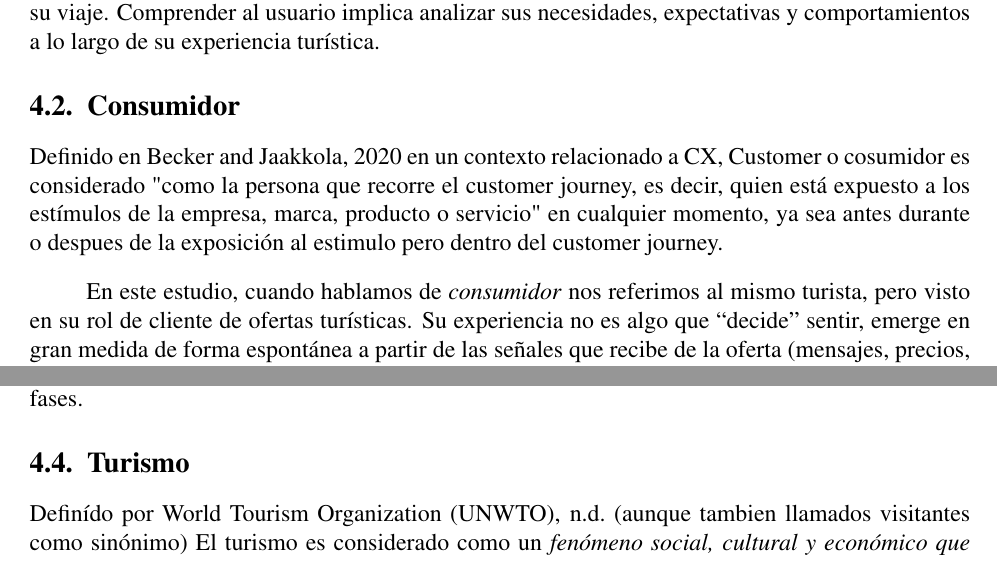
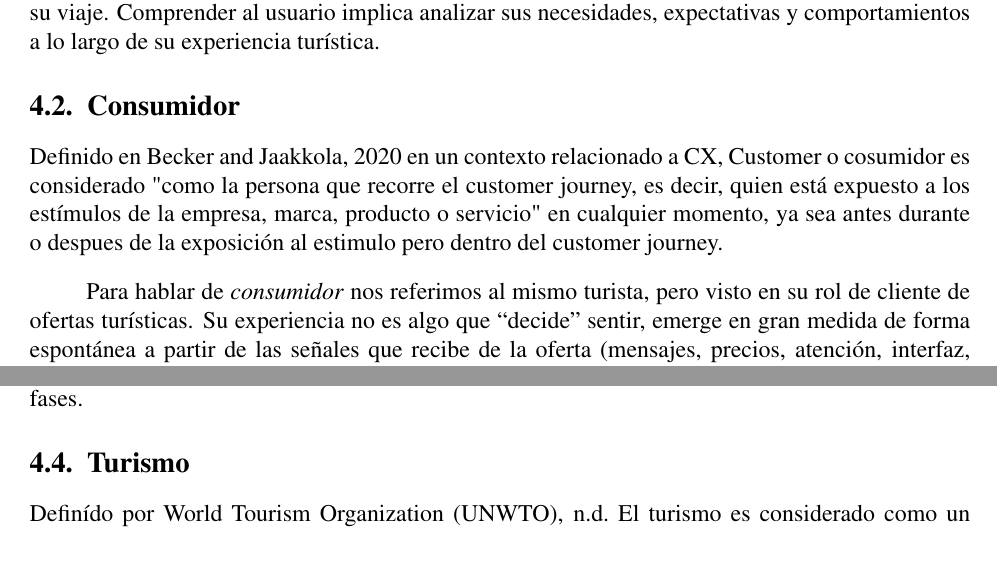
Before and after one commit to Slinking196/Seminario_de_Titulo, a LaTeX thesis (tesis/main.tex, which reads tesis/body/theorical_framework.tex): two parts of page 9 of 30, joined at a grey line, cut so that both start at the same text. Compiled offline with pdfLaTeX.

Commit message:
nuevas redacciones en consumidor y turismo, falta redactar completamente la seccion de marco teorico

```diff
--- a/tesis/body/theorical_framework.tex
+++ b/tesis/body/theorical_framework.tex
@@ -12,7 +13,8 @@ El usuario es cualquier persona que interactúa directa o indirectamente con un
 \label{sec:consumidor}
 Definido en \cite{becker2020customer} en un contexto relacionado a CX, Customer o cosumidor es considerado "como la persona que recorre el customer journey, es decir, quien está expuesto a los estímulos de la empresa, marca, producto o servicio" en cualquier momento, ya sea antes durante o despues de la exposición al estimulo pero dentro del customer journey.
 
-En este estudio, cuando hablamos de \emph{consumidor} nos referimos al mismo turista, pero visto en su rol de cliente de ofertas turísticas. Su experiencia no es algo que “decide” sentir, emerge en gran medida de forma espontánea a partir de las señales que recibe de la oferta (mensajes, precios, atención, interfaz, ambiente físico y digital) a lo largo de todo el viaje antes, durante y después de usar el servicio. Estas señales ocurren tanto dentro de los puntos de contacto controlados por la marca como fuera de ellos (por ejemplo, reseñas de otros viajeros o el contexto del destino), por lo que la experiencia es siempre subjetiva y dependiente del contexto; puede ir desde lo cotidiano hasta lo verdaderamente memorable customer journey \parencite{becker2020customer}.
+Para hablar de \emph{consumidor} nos referimos al mismo turista, pero visto en su rol de cliente de ofertas turísticas. Su experiencia no es algo que “decide” sentir, emerge en gran medida de forma espontánea a partir de las señales que recibe de la oferta (mensajes, precios, atención, interfaz, ambiente físico y digital) a lo largo de todo el viaje antes, durante y después de usar el servicio. Estas señales ocurren tanto dentro de los puntos de contacto controlados por la marca como fuera de ellos (por ejemplo, reseñas de otros viajeros o el contexto del destino), por lo que la experiencia es siempre subjetiva y dependiente del contexto; puede ir desde lo cotidiano hasta lo verdaderamente memorable customer journey \parencite{becker2020customer}.
+
 
 \section{Customer Journey}
 Según el estandar \cite{ISO24082} Corresponde a la \textit{Serie o conjunto de experiencias del cliente al interactuar con una organización, sus productos o servicios}, de forma que engloba las experiencias de los consumidores en su rol de clientes. Que extrapolando al concepto de turismo y turista, podemos relacionarlo como la jornada del consumidor de servicios turísticos en todas sus fases.
@@ -21,7 +23,7 @@ Según el estandar \cite{ISO24082} Corresponde a la \textit{Serie o conjunto de
 
 \section{Turismo}
 \label{sec:turismo}
-Definído por \cite{unwto-glossary} (aunque tambien llamados visitantes como sinónimo) El turismo es considerado como un \textit{fenómeno social, cultural y económico que conlleva inevitablemente el movimiento de personas a países o lugares fuera de su entorno habitual por razones personales o de negocios/profesionales.} Por lo que podemos considerarlo como el conjunto de actividades realizadas por personas que viajan y permanecen temporalmente fuera de su entorno habitual por motivos de ocio, negocios u otros propósitos.
+Definído por \cite{unwto-glossary} El turismo es considerado como un \textit{fenómeno social, cultural y económico que conlleva inevitablemente el movimiento de personas a países o lugares fuera de su entorno habitual por razones personales o de negocios/profesionales.} Por lo que podemos considerarlo como el conjunto de actividades realizadas por personas que viajan y permanecen temporalmente fuera de su entorno habitual por motivos de ocio, negocios u otros propósitos.
 
 \section{Turista}
 \label{sec:turista}
```
Also changed, not shown: tesis/body/theorical_framework.tex (1 more changed lines).
